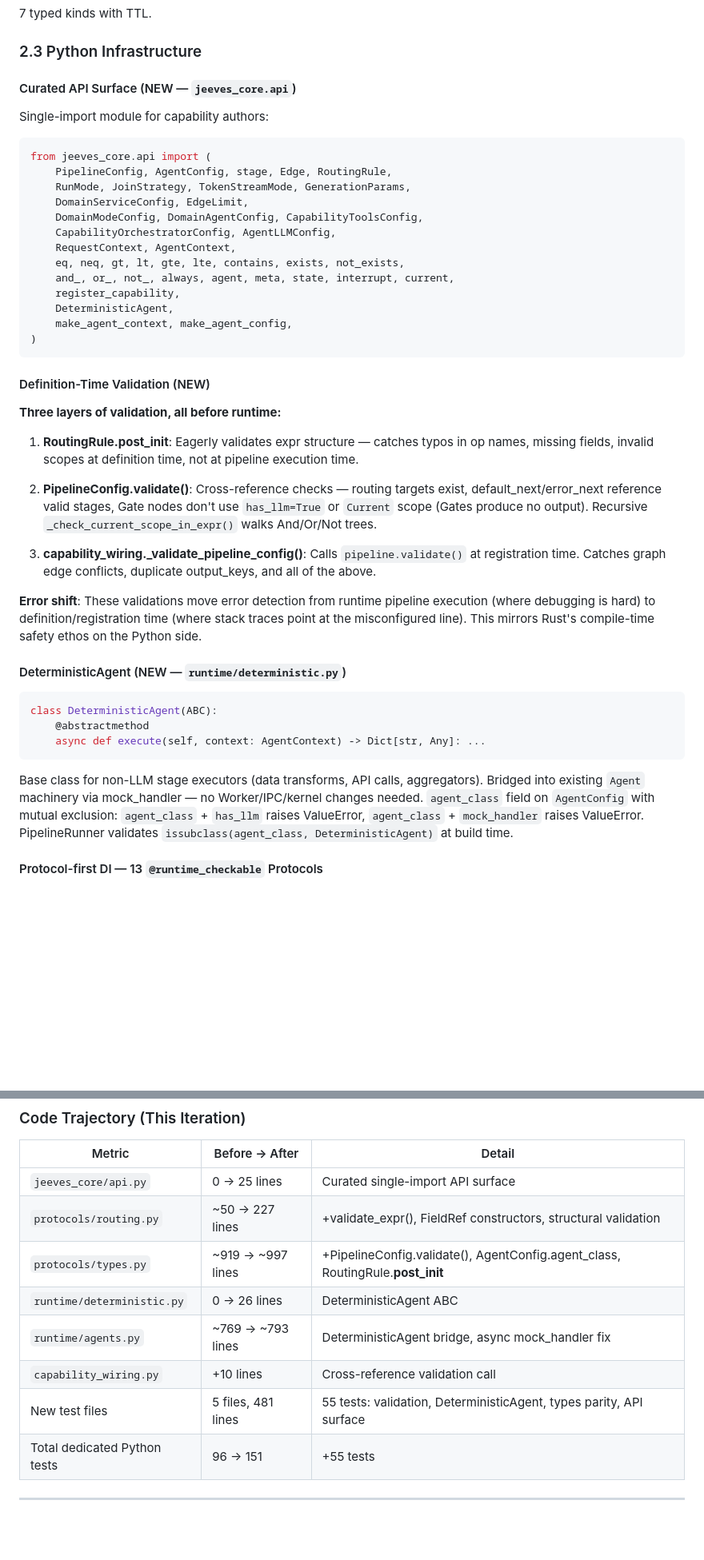
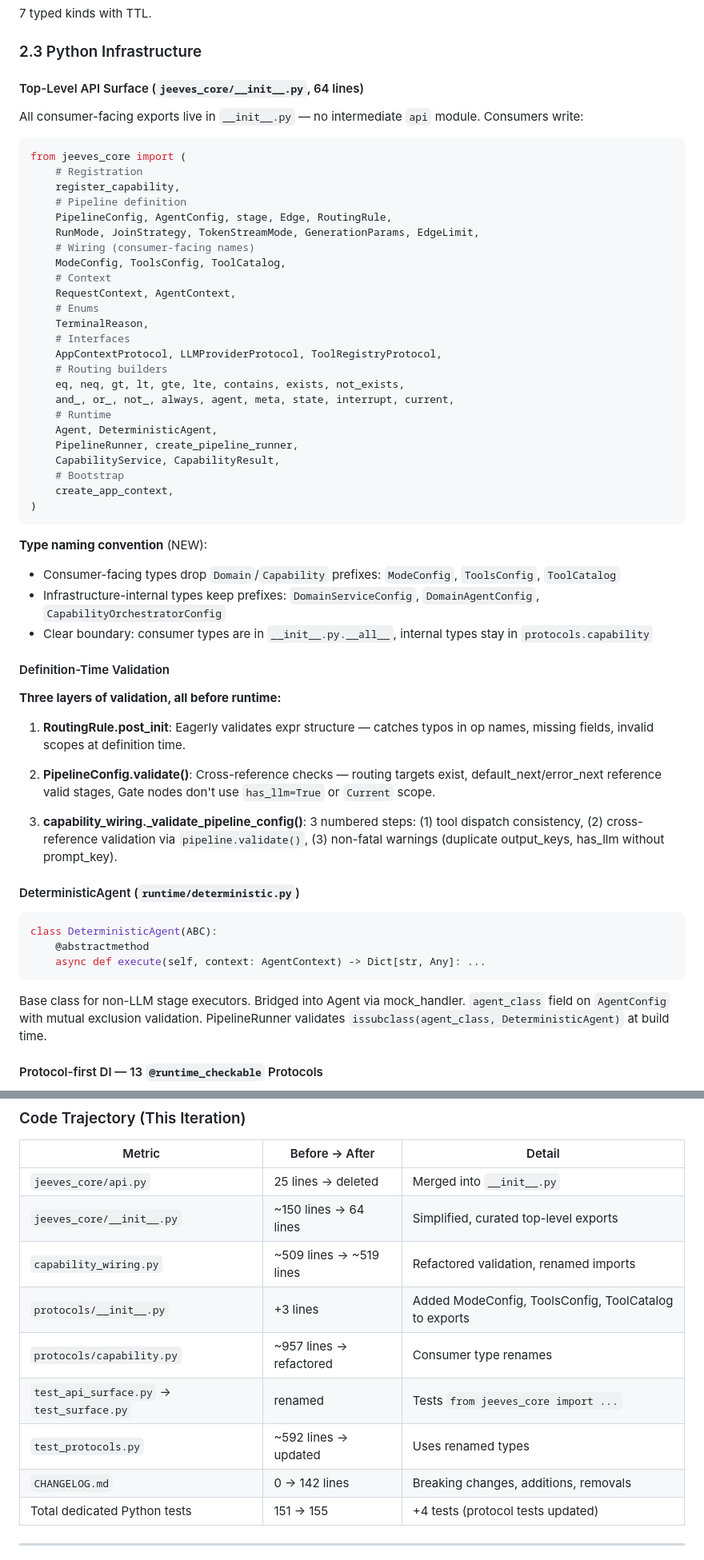
Before and after one commit to Jeeves-Cluster-Organization/jeeves-core, a Markdown page: AUDIT_AGENTIC_FRAMEWORKS.md, 2 parts joined by grey strips. Shown at 80% size. GitHub-like rendering; blank space fills up the shorter version.

````diff
--- a/AUDIT_AGENTIC_FRAMEWORKS.md
+++ b/AUDIT_AGENTIC_FRAMEWORKS.md
@@ -123,44 +125,59 @@ Pub/sub events, point-to-point commands, request/response queries with timeout.
 
 ### 2.3 Python Infrastructure
 
-#### Curated API Surface (NEW — `jeeves_core.api`)
-Single-import module for capability authors:
+#### Top-Level API Surface (`jeeves_core/__init__.py`, 64 lines)
+
+All consumer-facing exports live in `__init__.py` — no intermediate `api` module. Consumers write:
 ```python
-from jeeves_core.api import (
+from jeeves_core import (
+    # Registration
+    register_capability,
+    # Pipeline definition
     PipelineConfig, AgentConfig, stage, Edge, RoutingRule,
-    RunMode, JoinStrategy, TokenStreamMode, GenerationParams,
-    DomainServiceConfig, EdgeLimit,
-    DomainModeConfig, DomainAgentConfig, CapabilityToolsConfig,
-    CapabilityOrchestratorConfig, AgentLLMConfig,
+    RunMode, JoinStrategy, TokenStreamMode, GenerationParams, EdgeLimit,
+    # Wiring (consumer-facing names)
+    ModeConfig, ToolsConfig, ToolCatalog,
+    # Context
     RequestContext, AgentContext,
+    # Enums
+    TerminalReason,
+    # Interfaces
+    AppContextProtocol, LLMProviderProtocol, ToolRegistryProtocol,
+    # Routing builders
     eq, neq, gt, lt, gte, lte, contains, exists, not_exists,
     and_, or_, not_, always, agent, meta, state, interrupt, current,
-    register_capability,
-    DeterministicAgent,
-    make_agent_context, make_agent_config,
+    # Runtime
+    Agent, DeterministicAgent,
+    PipelineRunner, create_pipeline_runner,
+    CapabilityService, CapabilityResult,
+    # Bootstrap
+    create_app_context,
 )
 ```
 
-#### Definition-Time Validation (NEW)
+**Type naming convention** (NEW):
+- Consumer-facing types drop `Domain`/`Capability` prefixes: `ModeConfig`, `ToolsConfig`, `ToolCatalog`
+- Infrastructure-internal types keep prefixes: `DomainServiceConfig`, `DomainAgentConfig`, `CapabilityOrchestratorConfig`
+- Clear boundary: consumer types are in `__init__.py.__all__`, internal types stay in `protocols.capability`
+
+#### Definition-Time Validation
 
 **Three layers of validation, all before runtime:**
 
-1. **RoutingRule.__post_init__**: Eagerly validates expr structure — catches typos in op names, missing fields, invalid scopes at definition time, not at pipeline execution time.
+1. **RoutingRule.__post_init__**: Eagerly validates expr structure — catches typos in op names, missing fields, invalid scopes at definition time.
 
-2. **PipelineConfig.validate()**: Cross-reference checks — routing targets exist, default_next/error_next reference valid stages, Gate nodes don't use `has_llm=True` or `Current` scope (Gates produce no output). Recursive `_check_current_scope_in_expr()` walks And/Or/Not trees.
+2. **PipelineConfig.validate()**: Cross-reference checks — routing targets exist, default_next/error_next reference valid stages, Gate nodes don't use `has_llm=True` or `Current` scope.
 
-3. **capability_wiring._validate_pipeline_config()**: Calls `pipeline.validate()` at registration time. Catches graph edge conflicts, duplicate output_keys, and all of the above.
+3. **capability_wiring._validate_pipeline_config()**: 3 numbered steps: (1) tool dispatch consistency, (2) cross-reference validation via `pipeline.validate()`, (3) non-fatal warnings (duplicate output_keys, has_llm without prompt_key).
 
-**Error shift**: These validations move error detection from runtime pipeline execution (where debugging is hard) to definition/registration time (where stack traces point at the misconfigured line). This mirrors Rust's compile-time safety ethos on the Python side.
-
-#### DeterministicAgent (NEW — `runtime/deterministic.py`)
+#### DeterministicAgent (`runtime/deterministic.py`)
 ```python
 class DeterministicAgent(ABC):
     @abstractmethod
     async def execute(self, context: AgentContext) -> Dict[str, Any]: ...
 ```
 
-Base class for non-LLM stage executors (data transforms, API calls, aggregators). Bridged into existing `Agent` machinery via mock_handler — no Worker/IPC/kernel changes needed. `agent_class` field on `AgentConfig` with mutual exclusion: `agent_class` + `has_llm` raises ValueError, `agent_class` + `mock_handler` raises ValueError. PipelineRunner validates `issubclass(agent_class, DeterministicAgent)` at build time.
+Base class for non-LLM stage executors. Bridged into Agent via mock_handler. `agent_class` field on `AgentConfig` with mutual exclusion validation. PipelineRunner validates `issubclass(agent_class, DeterministicAgent)` at build time.
 
 #### Protocol-first DI — 13 `@runtime_checkable` Protocols
 - `LLMProviderProtocol`: message-based `chat()`, `chat_with_usage()`, `chat_stream()`, `health_check()`
@@ -402,14 +434,15 @@ Jeeves-Core DX score rose from 2.5->3.5 with curated API surface, definition-tim
 
 | Metric | Before -> After | Detail |
 |--------|---------------|--------|
-| `jeeves_core/api.py` | 0 -> 25 lines | Curated single-import API surface |
-| `protocols/routing.py` | ~50 -> 227 lines | +validate_expr(), FieldRef constructors, structural validation |
-| `protocols/types.py` | ~919 -> ~997 lines | +PipelineConfig.validate(), AgentConfig.agent_class, RoutingRule.__post_init__ |
-| `runtime/deterministic.py` | 0 -> 26 lines | DeterministicAgent ABC |
-| `runtime/agents.py` | ~769 -> ~793 lines | DeterministicAgent bridge, async mock_handler fix |
-| `capability_wiring.py` | +10 lines | Cross-reference validation call |
-| New test files | 5 files, 481 lines | 55 tests: validation, DeterministicAgent, types parity, API surface |
-| Total dedicated Python tests | 96 -> 151 | +55 tests |
+| `jeeves_core/api.py` | 25 lines -> deleted | Merged into `__init__.py` |
+| `jeeves_core/__init__.py` | ~150 lines -> 64 lines | Simplified, curated top-level exports |
+| `capability_wiring.py` | ~509 lines -> ~519 lines | Refactored validation, renamed imports |
+| `protocols/__init__.py` | +3 lines | Added ModeConfig, ToolsConfig, ToolCatalog to exports |
+| `protocols/capability.py` | ~957 lines -> refactored | Consumer type renames |
+| `test_api_surface.py` -> `test_surface.py` | renamed | Tests `from jeeves_core import ...` |
+| `test_protocols.py` | ~592 lines -> updated | Uses renamed types |
+| `CHANGELOG.md` | 0 -> 142 lines | Breaking changes, additions, removals |
+| Total dedicated Python tests | 151 -> 155 | +4 tests (protocol tests updated) |
 
 ---
 
````
Also changed, not shown: other parts of AUDIT_AGENTIC_FRAMEWORKS.md (+57 -40 lines).
